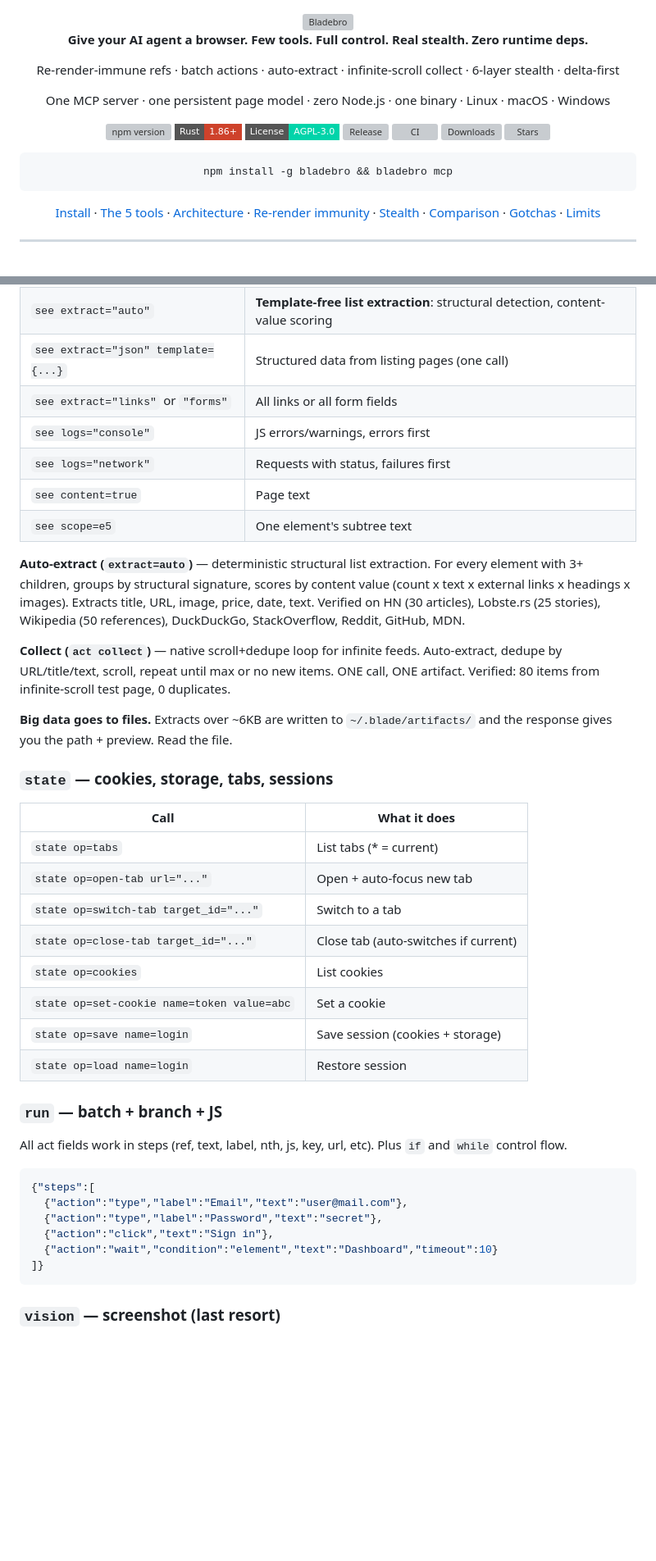
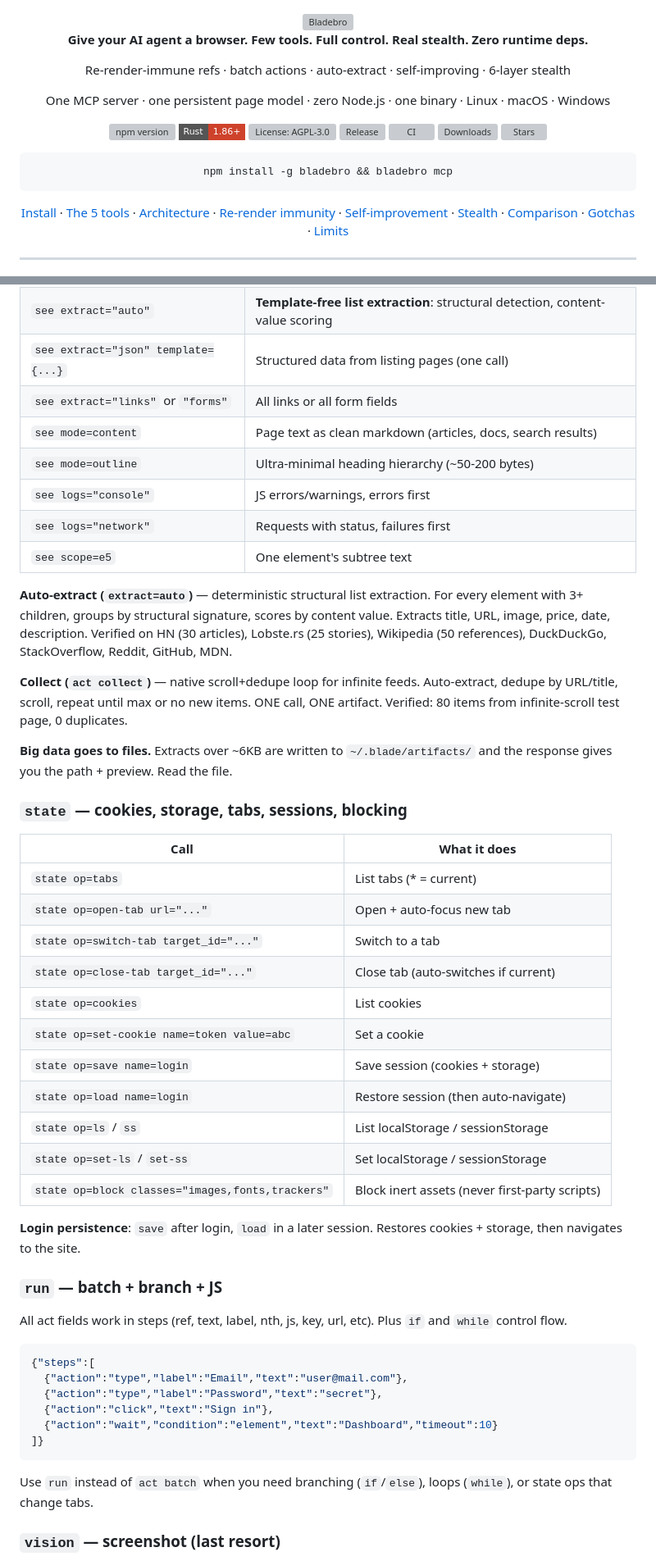
Before and after one commit to dondai44423/bladebro, a Markdown page: README.md, 2 parts joined by grey strips. Shown at 82% size. Drawn GitHub-style; badges without logos; blank space fills up the shorter version; grey boxes are pictures that could not be loaded.

````diff
--- a/README.md
+++ b/README.md
@@ -4,13 +4,13 @@
 
 **Give your AI agent a browser. Few tools. Full control. Real stealth. Zero runtime deps.**
 
-Re-render-immune refs · batch actions · auto-extract · infinite-scroll collect · 6-layer stealth · delta-first
+Re-render-immune refs · batch actions · auto-extract · self-improving · 6-layer stealth
 
 One MCP server · one persistent page model · zero Node.js · one binary · Linux · macOS · Windows
 
 [![npm version](https://img.shields.io/npm/v/bladebro?color=00d4aa&label=npm&style=flat-square)](https://www.npmjs.com/package/bladebro)
 [![Rust](https://img.shields.io/badge/Rust-1.86+-ce422b?style=flat-square)](https://www.rust-lang.org)
-[![License: AGPL-3.0](https://img.shields.io/badge/License-AGPL--3.0-00d4aa?style=flat-square)](LICENSE)
+[![License: AGPL-3.0](https://img.shields.io/badge/License-AGPL--3.0-00d4aa&style=flat-square)](LICENSE)
 [![Release](https://img.shields.io/github/v/release/dondai44423/bladebro?color=00d4aa&label=release&style=flat-square)](https://github.com/dondai44423/bladebro/releases)
 [![CI](https://img.shields.io/github/actions/workflow/status/dondai44423/bladebro/ci.yml?label=CI&style=flat-square)](https://github.com/dondai44423/bladebro/actions/workflows/ci.yml)
 [![Downloads](https://img.shields.io/npm/dw/bladebro?color=7c5cfc&label=downloads&style=flat-square)](https://www.npmjs.com/package/bladebro)
@@ -20,7 +20,7 @@ One MCP server · one persistent page model · zero Node.js · one binary · Lin
 npm install -g bladebro && bladebro mcp
 ```
 
-[Install](#-install) · [The 5 tools](#-the-5-tools) · [Architecture](#-architecture) · [Re-render immunity](#-re-render-immunity) · [Stealth](#-stealth-system) · [Comparison](#-comparison) · [Gotchas](#-gotchas) · [Limits](#-honest-limits)
+[Install](#-install) · [The 5 tools](#-the-5-tools) · [Architecture](#-architecture) · [Re-render immunity](#-re-render-immunity) · [Self-improvement](#-self-improvement) · [Stealth](#-stealth-system) · [Comparison](#-comparison) · [Gotchas](#-gotchas) · [Limits](#-honest-limits)
 
 </div>
 
@@ -153,18 +166,19 @@ Navigate and act already return page state. Use `see` for:
 | `see extract="auto"` | **Template-free list extraction**: structural detection, content-value scoring |
 | `see extract="json" template={...}` | Structured data from listing pages (one call) |
 | `see extract="links"` or `"forms"` | All links or all form fields |
+| `see mode=content` | Page text as clean markdown (articles, docs, search results) |
+| `see mode=outline` | Ultra-minimal heading hierarchy (~50-200 bytes) |
 | `see logs="console"` | JS errors/warnings, errors first |
 | `see logs="network"` | Requests with status, failures first |
-| `see content=true` | Page text |
 | `see scope=e5` | One element's subtree text |
 
-**Auto-extract (`extract=auto`)** — deterministic structural list extraction. For every element with 3+ children, groups by structural signature, scores by content value (count x text x external links x headings x images). Extracts title, URL, image, price, date, text. Verified on HN (30 articles), Lobste.rs (25 stories), Wikipedia (50 references), DuckDuckGo, StackOverflow, Reddit, GitHub, MDN.
+**Auto-extract (`extract=auto`)** — deterministic structural list extraction. For every element with 3+ children, groups by structural signature, scores by content value. Extracts title, URL, image, price, date, description. Verified on HN (30 articles), Lobste.rs (25 stories), Wikipedia (50 references), DuckDuckGo, StackOverflow, Reddit, GitHub, MDN.
 
-**Collect (`act collect`)** — native scroll+dedupe loop for infinite feeds. Auto-extract, dedupe by URL/title/text, scroll, repeat until max or no new items. ONE call, ONE artifact. Verified: 80 items from infinite-scroll test page, 0 duplicates.
+**Collect (`act collect`)** — native scroll+dedupe loop for infinite feeds. Auto-extract, dedupe by URL/title, scroll, repeat until max or no new items. ONE call, ONE artifact. Verified: 80 items from infinite-scroll test page, 0 duplicates.
 
 **Big data goes to files.** Extracts over ~6KB are written to `~/.blade/artifacts/` and the response gives you the path + preview. Read the file.
 
-### `state` — cookies, storage, tabs, sessions
+### `state` — cookies, storage, tabs, sessions, blocking
 
 | Call | What it does |
 |---|---|
@@ -175,7 +189,12 @@ Navigate and act already return page state. Use `see` for:
 | `state op=cookies` | List cookies |
 | `state op=set-cookie name=token value=abc` | Set a cookie |
 | `state op=save name=login` | Save session (cookies + storage) |
-| `state op=load name=login` | Restore session |
+| `state op=load name=login` | Restore session (then auto-navigate) |
+| `state op=ls` / `ss` | List localStorage / sessionStorage |
+| `state op=set-ls` / `set-ss` | Set localStorage / sessionStorage |
+| `state op=block classes="images,fonts,trackers"` | Block inert assets (never first-party scripts) |
+
+**Login persistence**: `save` after login, `load` in a later session. Restores cookies + storage, then navigates to the site.
 
 ### `run` — batch + branch + JS
 
@@ -189,6 +208,8 @@ All act fields work in steps (ref, text, label, nth, js, key, url, etc). Plus `i
   {"action":"wait","condition":"element","text":"Dashboard","timeout":10}
 ]}
 ```
+
+Use `run` instead of `act batch` when you need branching (`if`/`else`), loops (`while`), or state ops that change tabs.
 
 ### `vision` — screenshot (last resort)
 
````
Also changed, not shown: other parts of README.md (+55 -4 lines).
